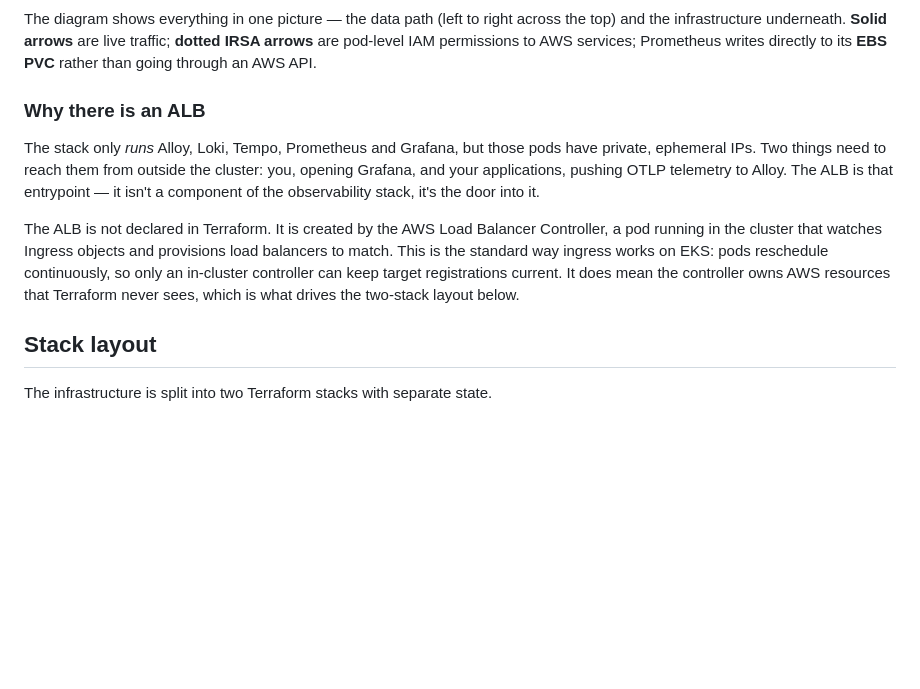
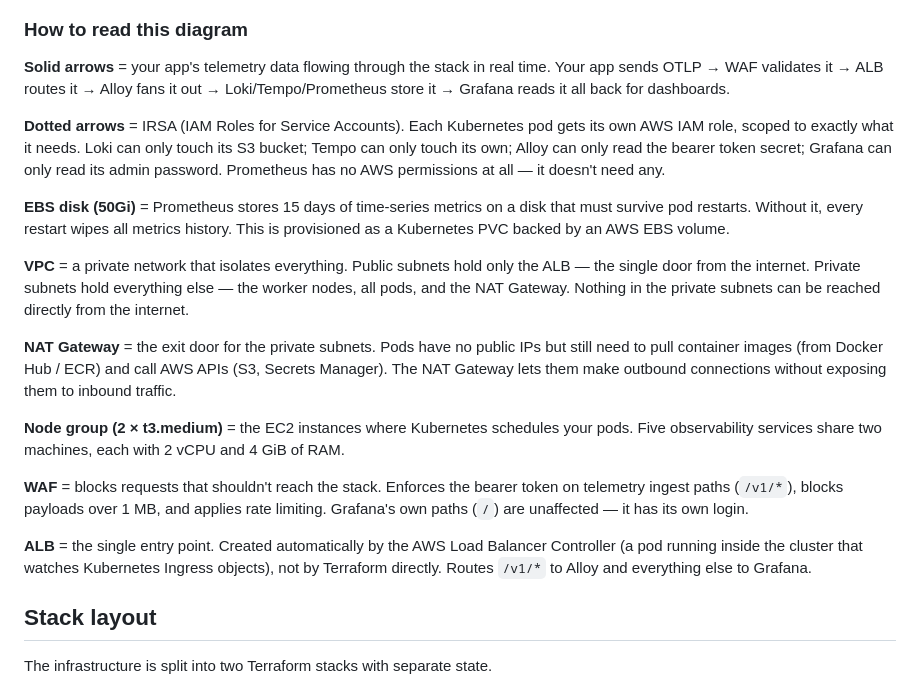
Before and after one commit to namhngo/Terraform-infra-setup, a Markdown page: observability/README.md, the part around one of its changes. GitHub-like rendering; blank space fills up the shorter version.

````diff
--- a/observability/README.md
+++ b/observability/README.md
@@ -60,25 +62,45 @@ flowchart LR
     classDef storage fill:#d5f5e3,stroke:#1e8449,color:#333
 ```
 
-The diagram shows everything in one picture — the data path (left to right across
-the top) and the infrastructure underneath. **Solid arrows** are live traffic;
-**dotted IRSA arrows** are pod-level IAM permissions to AWS services; Prometheus
-writes directly to its **EBS PVC** rather than going through an AWS API.
+### How to read this diagram
 
-### Why there is an ALB
+**Solid arrows** = your app's telemetry data flowing through the stack in real time.
+Your app sends OTLP → WAF validates it → ALB routes it → Alloy fans it out →
+Loki/Tempo/Prometheus store it → Grafana reads it all back for dashboards.
 
-The stack only *runs* Alloy, Loki, Tempo, Prometheus and Grafana, but those pods
-have private, ephemeral IPs. Two things need to reach them from outside the
-cluster: you, opening Grafana, and your applications, pushing OTLP telemetry to
-Alloy. The ALB is that entrypoint — it isn't a component of the observability
-stack, it's the door into it.
+**Dotted arrows** = IRSA (IAM Roles for Service Accounts). Each Kubernetes pod
+gets its own AWS IAM role, scoped to exactly what it needs. Loki can only touch
+its S3 bucket; Tempo can only touch its own; Alloy can only read the bearer
+token secret; Grafana can only read its admin password. Prometheus has no AWS
+permissions at all — it doesn't need any.
 
-The ALB is not declared in Terraform. It is created by the AWS Load Balancer
-Controller, a pod running in the cluster that watches Ingress objects and
-provisions load balancers to match. This is the standard way ingress works on
-EKS: pods reschedule continuously, so only an in-cluster controller can keep
-target registrations current. It does mean the controller owns AWS resources that
-Terraform never sees, which is what drives the two-stack layout below.
+**EBS disk (50Gi)** = Prometheus stores 15 days of time-series metrics on a disk
+that must survive pod restarts. Without it, every restart wipes all metrics
+history. This is provisioned as a Kubernetes PVC backed by an AWS EBS volume.
+
+**VPC** = a private network that isolates everything. Public subnets hold only
+the ALB — the single door from the internet. Private subnets hold everything
+else — the worker nodes, all pods, and the NAT Gateway. Nothing in the private
+subnets can be reached directly from the internet.
+
+**NAT Gateway** = the exit door for the private subnets. Pods have no public IPs
+but still need to pull container images (from Docker Hub / ECR) and call AWS
+APIs (S3, Secrets Manager). The NAT Gateway lets them make outbound connections
+without exposing them to inbound traffic.
+
+**Node group (2 × t3.medium)** = the EC2 instances where Kubernetes schedules
+your pods. Five observability services share two machines, each with 2 vCPU and
+4 GiB of RAM.
+
+**WAF** = blocks requests that shouldn't reach the stack. Enforces the bearer
+token on telemetry ingest paths (`/v1/*`), blocks payloads over 1 MB, and
+applies rate limiting. Grafana's own paths (`/`) are unaffected — it has its
+own login.
+
+**ALB** = the single entry point. Created automatically by the AWS Load Balancer
+Controller (a pod running inside the cluster that watches Kubernetes Ingress
+objects), not by Terraform directly. Routes `/v1/*` to Alloy and everything else
+to Grafana.
 
 ## Stack layout
 
````
Also changed, not shown: other parts of observability/README.md (+29 -27 lines).
